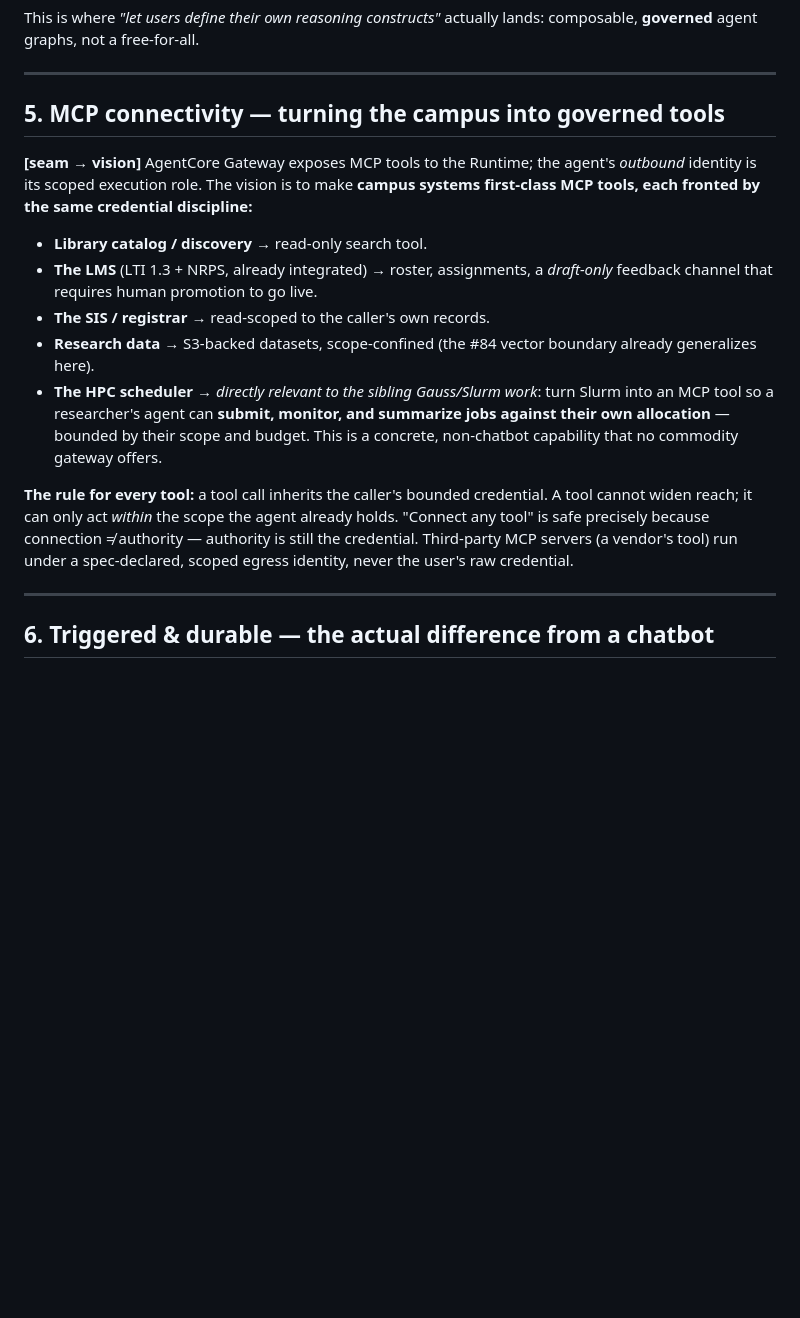
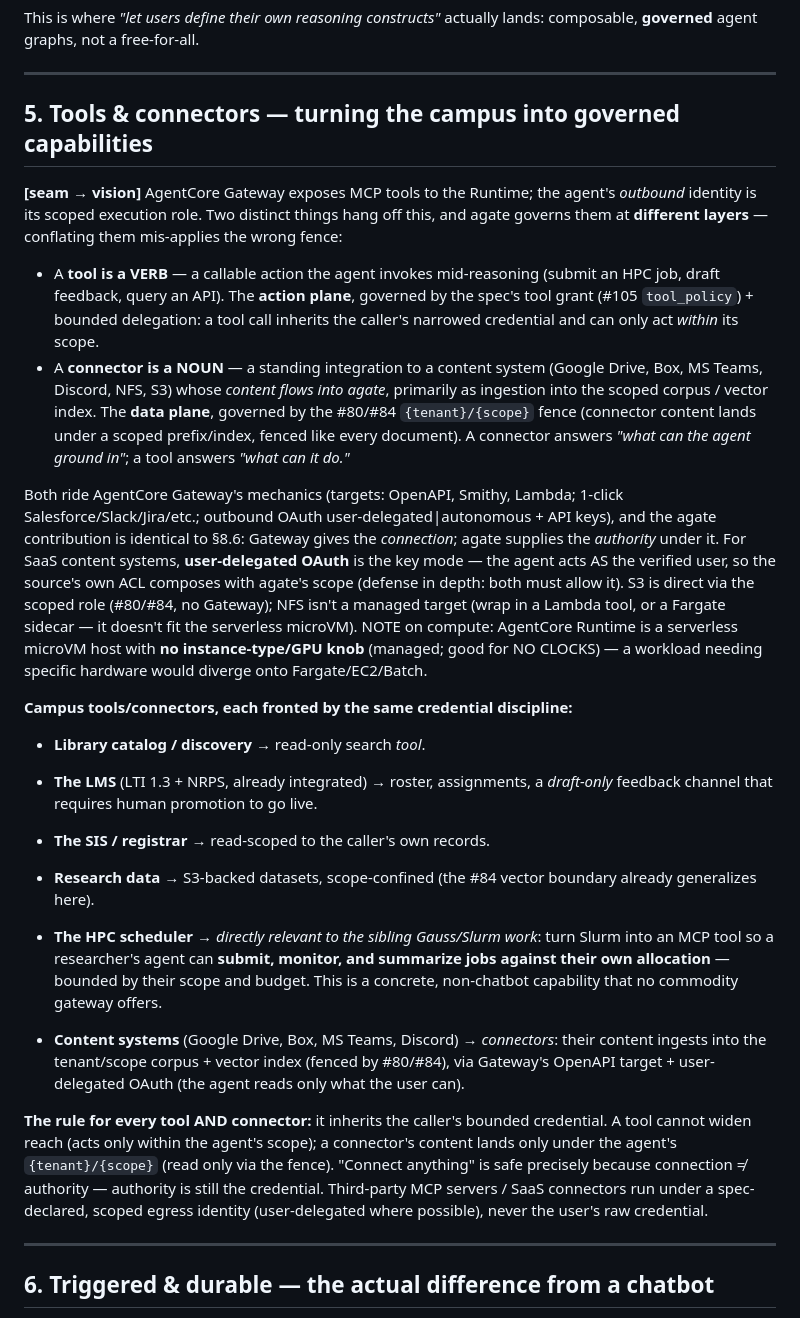
Before and after one commit to scttfrdmn/agate, a Markdown page: docs/agate-agents-vision.md, the part around the change. Rendered like a GitHub page; blank space fills up the shorter version.

Commit message:
Vision §5: distinguish connectors (data plane) from MCP tools (action plane) (#134)
A connector (Drive/Box/Teams/Discord/NFS/S3 -- a NOUN, content flows IN) is
governed at the #80/#84 {tenant}/{scope} data fence; an MCP tool (a VERB, an
action the agent invokes) is governed by the #105 tool grant + bounded
delegation. Conflating them mis-applies the fence. Both ride AgentCore Gateway
mechanics; agate supplies the authority (user-delegated OAuth so the source ACL
composes with agate's scope). Also notes Runtime has no instance-type/GPU knob
(serverless microVM). Connector data-plane work tracked separately (#133).

```diff
--- a/docs/agate-agents-vision.md
+++ b/docs/agate-agents-vision.md
@@ -261,13 +261,37 @@ composable, **governed** agent graphs, not a free-for-all.
 
 ---
 
-## 5. MCP connectivity — turning the campus into governed tools
+## 5. Tools & connectors — turning the campus into governed capabilities
 
 **[seam → vision]** AgentCore Gateway exposes MCP tools to the Runtime; the agent's
-*outbound* identity is its scoped execution role. The vision is to make **campus
-systems first-class MCP tools, each fronted by the same credential discipline:**
+*outbound* identity is its scoped execution role. Two distinct things hang off this, and
+agate governs them at **different layers** — conflating them mis-applies the wrong fence:
 
-- **Library catalog / discovery** → read-only search tool.
+- A **tool is a VERB** — a callable action the agent invokes mid-reasoning (submit an HPC
+  job, draft feedback, query an API). The **action plane**, governed by the spec's tool
+  grant (#105 `tool_policy`) + bounded delegation: a tool call inherits the caller's
+  narrowed credential and can only act *within* its scope.
+- A **connector is a NOUN** — a standing integration to a content system (Google Drive,
+  Box, MS Teams, Discord, NFS, S3) whose *content flows into agate*, primarily as
+  ingestion into the scoped corpus / vector index. The **data plane**, governed by the
+  #80/#84 `{tenant}/{scope}` fence (connector content lands under a scoped prefix/index,
+  fenced like every document). A connector answers *"what can the agent ground in"*; a
+  tool answers *"what can it do."*
+
+Both ride AgentCore Gateway's mechanics (targets: OpenAPI, Smithy, Lambda; 1-click
+Salesforce/Slack/Jira/etc.; outbound OAuth user-delegated|autonomous + API keys), and the
+agate contribution is identical to §8.6: Gateway gives the *connection*; agate supplies the
+*authority* under it. For SaaS content systems, **user-delegated OAuth** is the key mode —
+the agent acts AS the verified user, so the source's own ACL composes with agate's scope
+(defense in depth: both must allow it). S3 is direct via the scoped role (#80/#84, no
+Gateway); NFS isn't a managed target (wrap in a Lambda tool, or a Fargate sidecar — it
+doesn't fit the serverless microVM). NOTE on compute: AgentCore Runtime is a serverless
+microVM host with **no instance-type/GPU knob** (managed; good for NO CLOCKS) — a workload
+needing specific hardware would diverge onto Fargate/EC2/Batch.
+
+**Campus tools/connectors, each fronted by the same credential discipline:**
+
+- **Library catalog / discovery** → read-only search *tool*.
 - **The LMS** (LTI 1.3 + NRPS, already integrated) → roster, assignments, a
   *draft-only* feedback channel that requires human promotion to go live.
 - **The SIS / registrar** → read-scoped to the caller's own records.
@@ -278,11 +302,16 @@ systems first-class MCP tools, each fronted by the same credential discipline:**
   jobs against their own allocation** — bounded by their scope and budget. This is a
   concrete, non-chatbot capability that no commodity gateway offers.
 
-**The rule for every tool:** a tool call inherits the caller's bounded credential. A
-tool cannot widen reach; it can only act *within* the scope the agent already holds.
-"Connect any tool" is safe precisely because connection ≠ authority — authority is
-still the credential. Third-party MCP servers (a vendor's tool) run under a
-spec-declared, scoped egress identity, never the user's raw credential.
+- **Content systems** (Google Drive, Box, MS Teams, Discord) → *connectors*: their
+  content ingests into the tenant/scope corpus + vector index (fenced by #80/#84), via
+  Gateway's OpenAPI target + user-delegated OAuth (the agent reads only what the user can).
+
+**The rule for every tool AND connector:** it inherits the caller's bounded credential.
+A tool cannot widen reach (acts only within the agent's scope); a connector's content
+lands only under the agent's `{tenant}/{scope}` (read only via the fence). "Connect
+anything" is safe precisely because connection ≠ authority — authority is still the
+credential. Third-party MCP servers / SaaS connectors run under a spec-declared, scoped
+egress identity (user-delegated where possible), never the user's raw credential.
 
 ---
 
```
